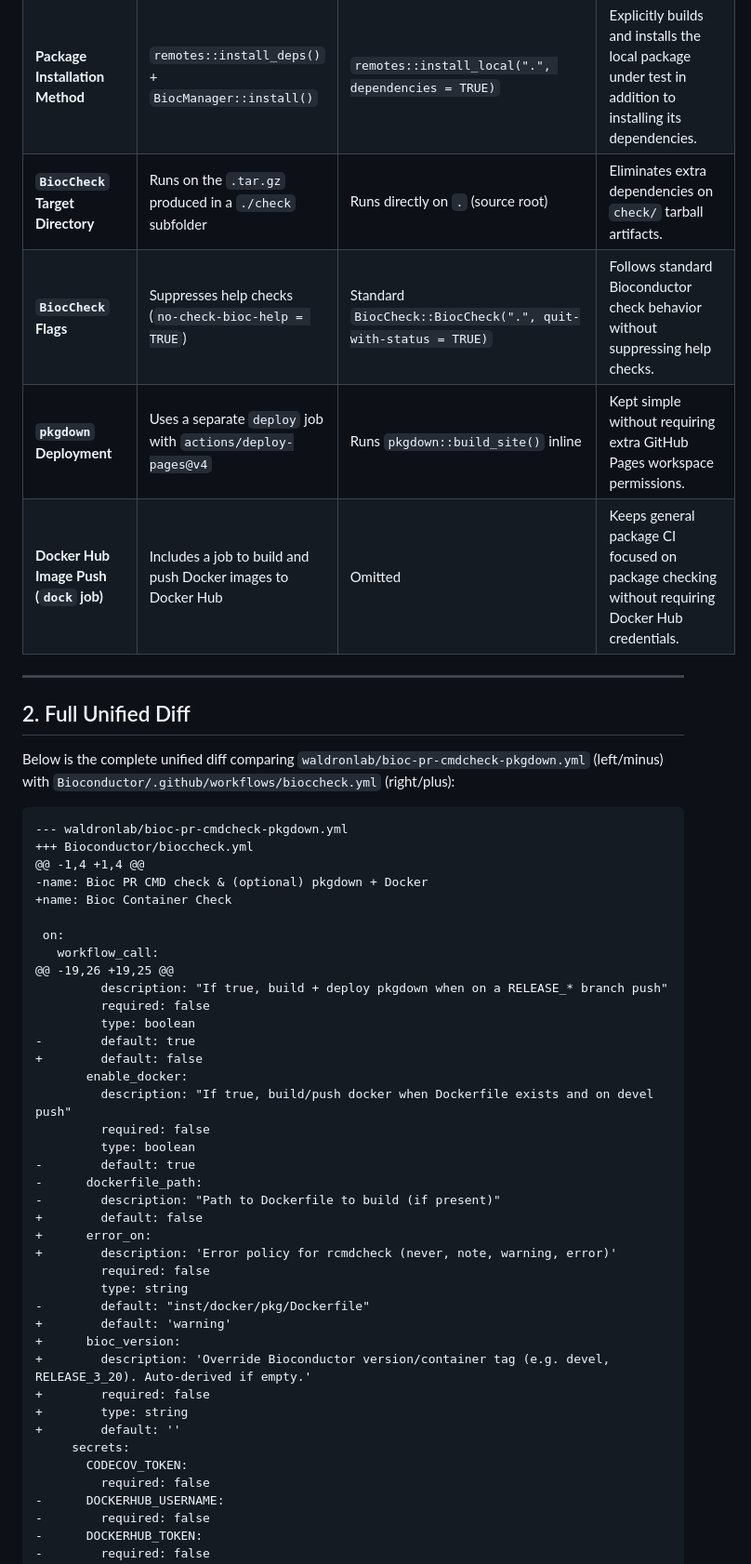
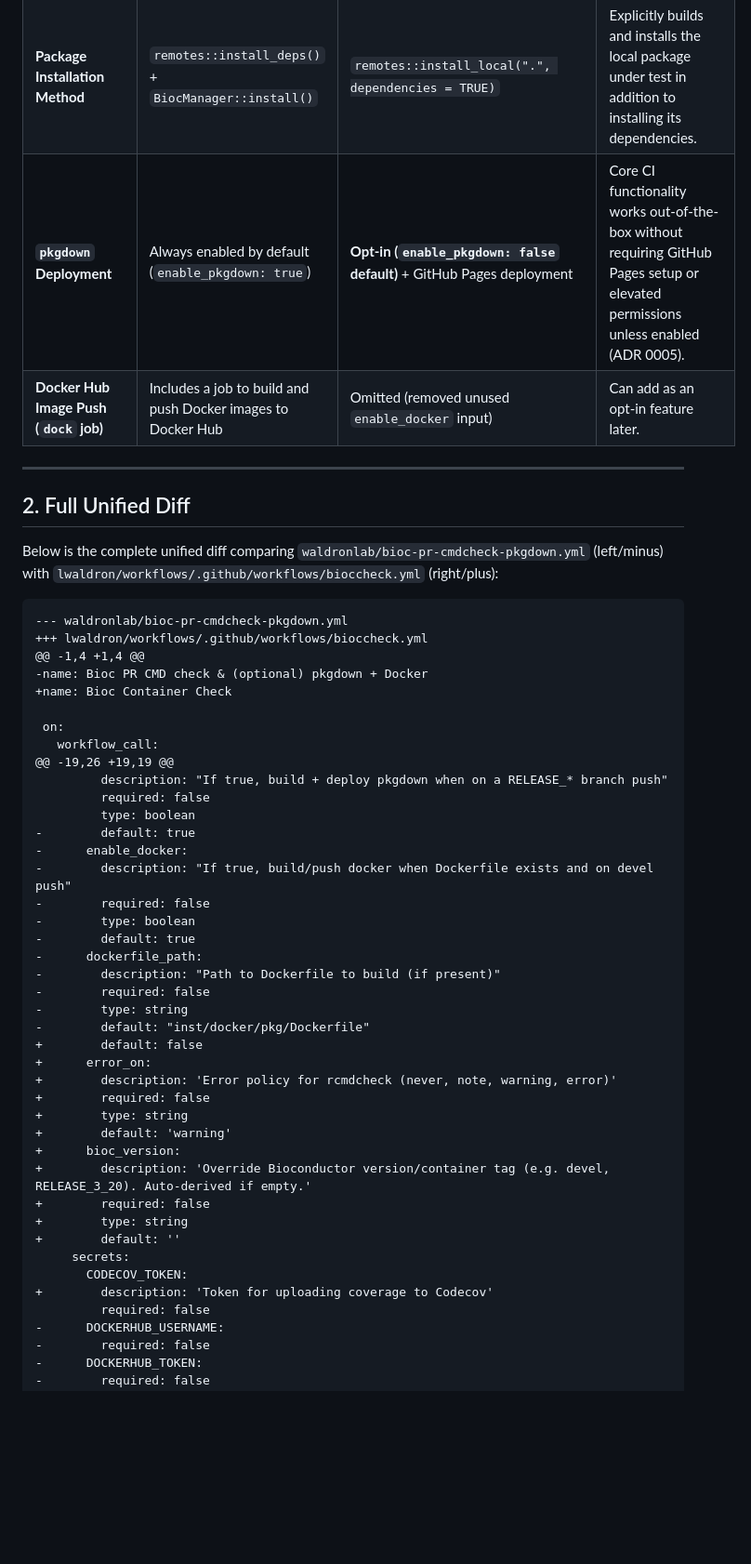
Before and after one commit to lwaldron/workflows, a Markdown page: workflow_comparison.md, the part around one of its changes. Shown at 93% size. GitHub-like rendering; blank space fills up the shorter version.

Commit message:
docs: Update workflow_comparison.md to reflect current bioccheck.yml state (Co-authored-by: Antigravity <gemini@google.com>)

````diff
--- a/workflow_comparison.md
+++ b/workflow_comparison.md
@@ -12,45 +12,44 @@ This document outlines the design decisions and technical differences between th
 | **Branch Override** | None | Optional `bioc_version` input parameter | Allows callers to manually override the container tag (e.g. `bioc_version: "RELEASE_3_20"`). |
 | **`rcmdcheck` Severity (`error_on`)** | Hardcoded to `"error"` | **Configurable input `error_on`** (default: `"warning"`) | Allows workflows to strictly fail on warnings by default, or be set to `"error"` or `"never"`. |
 | **Package Installation Method** | `remotes::install_deps()` + `BiocManager::install()` | `remotes::install_local(".", dependencies = TRUE)` | Explicitly builds and installs the local package under test in addition to installing its dependencies. |
-| **`BiocCheck` Target Directory** | Runs on the `.tar.gz` produced in a `./check` subfolder | Runs directly on `.` (source root) | Eliminates extra dependencies on `check/` tarball artifacts. |
-| **`BiocCheck` Flags** | Suppresses help checks (`no-check-bioc-help = TRUE`) | Standard `BiocCheck::BiocCheck(".", quit-with-status = TRUE)` | Follows standard Bioconductor check behavior without suppressing help checks. |
-| **`pkgdown` Deployment** | Uses a separate `deploy` job with `actions/deploy-pages@v4` | Runs `pkgdown::build_site()` inline | Kept simple without requiring extra GitHub Pages workspace permissions. |
-| **Docker Hub Image Push (`dock` job)** | Includes a job to build and push Docker images to Docker Hub | Omitted | Keeps general package CI focused on package checking without requiring Docker Hub credentials. |
+| **`pkgdown` Deployment** | Always enabled by default (`enable_pkgdown: true`) | **Opt-in (`enable_pkgdown: false` default)** + GitHub Pages deployment | Core CI functionality works out-of-the-box without requiring GitHub Pages setup or elevated permissions unless enabled (ADR 0005). |
+| **Docker Hub Image Push (`dock` job)** | Includes a job to build and push Docker images to Docker Hub | Omitted (removed unused `enable_docker` input) | Can add as an opt-in feature later. |
 
 ---
 
 ## 2. Full Unified Diff
 
-Below is the complete unified diff comparing `waldronlab/bioc-pr-cmdcheck-pkgdown.yml` (left/minus) with `Bioconductor/.github/workflows/bioccheck.yml` (right/plus):
+Below is the complete unified diff comparing `waldronlab/bioc-pr-cmdcheck-pkgdown.yml` (left/minus) with `lwaldron/workflows/.github/workflows/bioccheck.yml` (right/plus):
 
 ```diff
 --- waldronlab/bioc-pr-cmdcheck-pkgdown.yml
-+++ Bioconductor/bioccheck.yml
++++ lwaldron/workflows/.github/workflows/bioccheck.yml
 @@ -1,4 +1,4 @@
 -name: Bioc PR CMD check & (optional) pkgdown + Docker
 +name: Bioc Container Check
 
  on:
    workflow_call:
-@@ -19,26 +19,25 @@
+@@ -19,26 +19,19 @@
          description: "If true, build + deploy pkgdown when on a RELEASE_* branch push"
          required: false
          type: boolean
 -        default: true
-+        default: false
-       enable_docker:
-         description: "If true, build/push docker when Dockerfile exists and on devel push"
-         required: false
-         type: boolean
+-      enable_docker:
+-        description: "If true, build/push docker when Dockerfile exists and on devel push"
+-        required: false
+-        type: boolean
 -        default: true
 -      dockerfile_path:
 -        description: "Path to Dockerfile to build (if present)"
+-        required: false
+-        type: string
+-        default: "inst/docker/pkg/Dockerfile"
 +        default: false
 +      error_on:
 +        description: 'Error policy for rcmdcheck (never, note, warning, error)'
-         required: false
-         type: string
--        default: "inst/docker/pkg/Dockerfile"
++        required: false
++        type: string
 +        default: 'warning'
 +      bioc_version:
 +        description: 'Override Bioconductor version/container tag (e.g. devel, RELEASE_3_20). Auto-derived if empty.'
@@ -59,6 +58,7 @@ Below is the complete unified diff comparing `waldronlab/bioc-pr-cmdcheck-pkgdow
 +        default: ''
      secrets:
        CODECOV_TOKEN:
++        description: 'Token for uploading coverage to Codecov'
          required: false
 -      DOCKERHUB_USERNAME:
 -        required: false
````
Also changed, not shown: other parts of workflow_comparison.md (+63 -95 lines).
